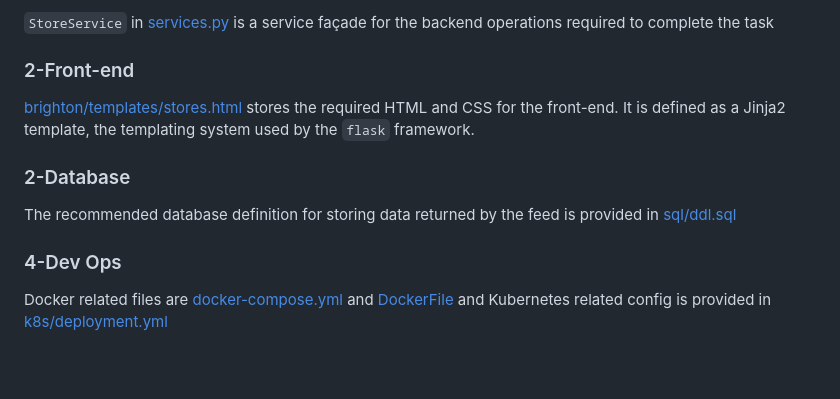
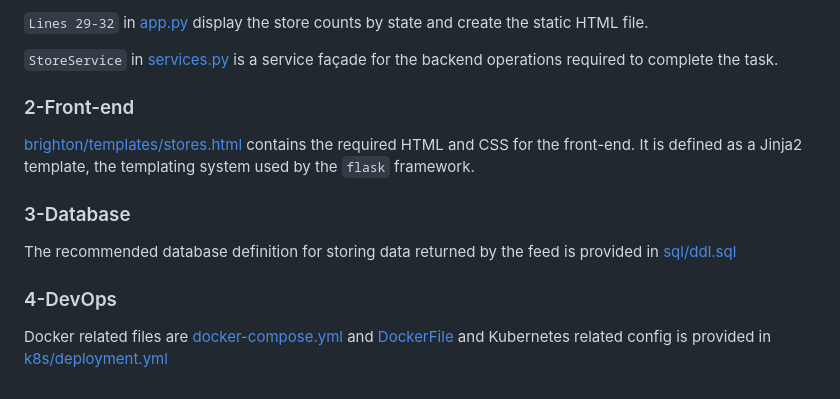
Before and after one commit to shaktis/brighton, a Markdown page: README.md, the part around the change printed below. GitHub-like rendering; blank space fills up the shorter version.

```diff
--- a/README.md
+++ b/README.md
@@ -25,11 +28,13 @@ The app comprises a python/flask backend with an entry point located in [app.py]
 
-`StoreService` in [services.py](brighton/services.py) is a service façade for the backend operations required to complete the task
+`Lines 29-32` in [app.py](brighton/app.py) display the store counts by state and create the static HTML file.
+
+`StoreService` in [services.py](brighton/services.py) is a service façade for the backend operations required to complete the task.
 
 ### 2-Front-end
-[brighton/templates/stores.html](brighton/templates/stores.html) stores the required HTML and CSS for the front-end. It is defined as a Jinja2 template, the templating system used by the `flask` framework.
+[brighton/templates/stores.html](brighton/templates/stores.html) contains the required HTML and CSS for the front-end. It is defined as a Jinja2 template, the templating system used by the `flask` framework.
 
-### 2-Database
+### 3-Database
 The recommended database definition for storing data returned by the feed is provided in [sql/ddl.sql](sql/ddl.sql)
 
-### 4-Dev Ops
+### 4-DevOps
 Docker related files are [docker-compose.yml](docker-compose.yml) and [DockerFile](DockerFile) and Kubernetes related config is provided in [k8s/deployment.yml](k8s/deployment.yml)
```
Also changed, not shown: other parts of README.md (+8 -5 lines), docs/images/app_logs_1.png (added), docs/images/app_logs_2.png (added), docs/images/homepage.jpg (deleted), docs/images/homepage.png (added), 5 other files.
